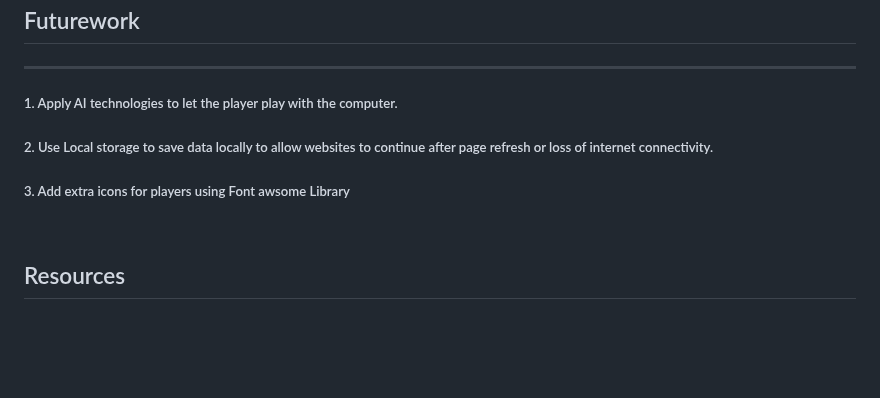
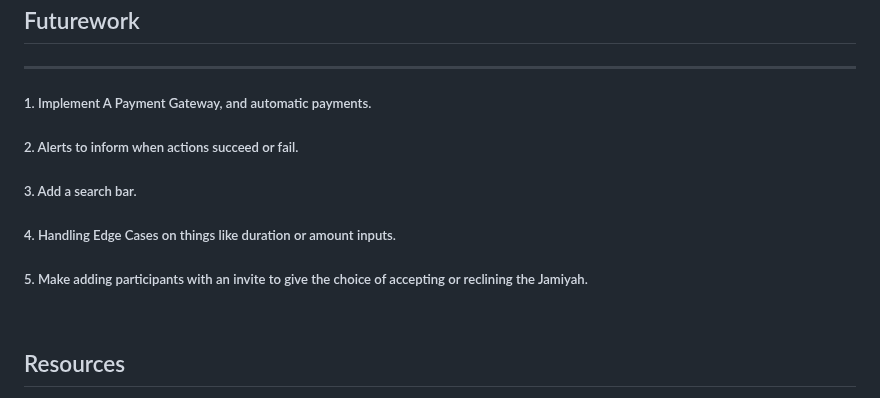
Before and after one commit to zainabalanjawy/Project2-Jamiyah, a Markdown page: README.md, the part around the change. Rendered like a GitHub page; blank space fills up the shorter version.

```diff
--- a/README.md
+++ b/README.md
@@ -126,9 +126,11 @@ roll_sound.setAttribute('src', '/sounds/roll.mp3');
 ## Futurework
 <hr>
 
-##### 1. Apply AI technologies to let the player play with the computer.
-##### 2. Use Local storage to save data locally to allow websites to continue after page refresh or loss of internet connectivity.
-##### 3. Add extra icons for players using Font awsome Library
+##### 1. Implement A Payment Gateway, and automatic payments.
+##### 2. Alerts to inform when actions succeed or fail.
+##### 3. Add a search bar.
+##### 4. Handling Edge Cases on things like duration or amount inputs.
+##### 5. Make adding participants with an invite to give the choice of accepting or reclining the Jamiyah.
 
 <br>
 
```
